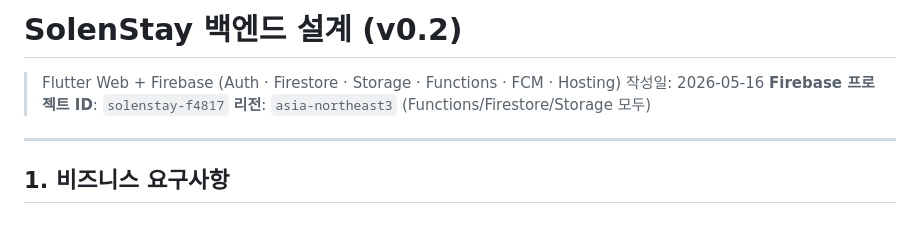
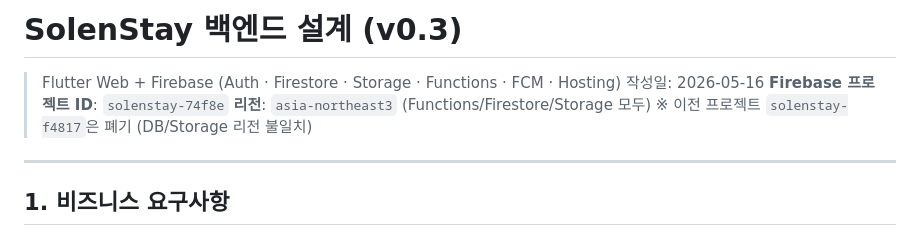
Before and after one commit to yksh050505-crypto/SolenStay, a Markdown page: design/BACKEND_DESIGN.md, the part around the change. GitHub-like rendering.

Commit message:
docs: 백엔드 설계에 새 Firebase 프로젝트 ID 반영
- Project ID: solenstay-f4817 → solenstay-74f8e
- 이전 프로젝트 폐기 (Firestore nam5 + Storage us-east1 리전 불일치)
- 새 프로젝트 모든 서비스 asia-northeast3로 통일 예정

Co-Authored-By: Claude Opus 4.7 <noreply@anthropic.com>

```diff
--- a/design/BACKEND_DESIGN.md
+++ b/design/BACKEND_DESIGN.md
@@ -1,9 +1,10 @@
-# SolenStay 백엔드 설계 (v0.2)
+# SolenStay 백엔드 설계 (v0.3)
 
 > Flutter Web + Firebase (Auth · Firestore · Storage · Functions · FCM · Hosting)
 > 작성일: 2026-05-16
-> **Firebase 프로젝트 ID**: `solenstay-f4817`
+> **Firebase 프로젝트 ID**: `solenstay-74f8e`
 > **리전**: `asia-northeast3` (Functions/Firestore/Storage 모두)
+> ※ 이전 프로젝트 `solenstay-f4817`은 폐기 (DB/Storage 리전 불일치)
 
 ---
 
```
